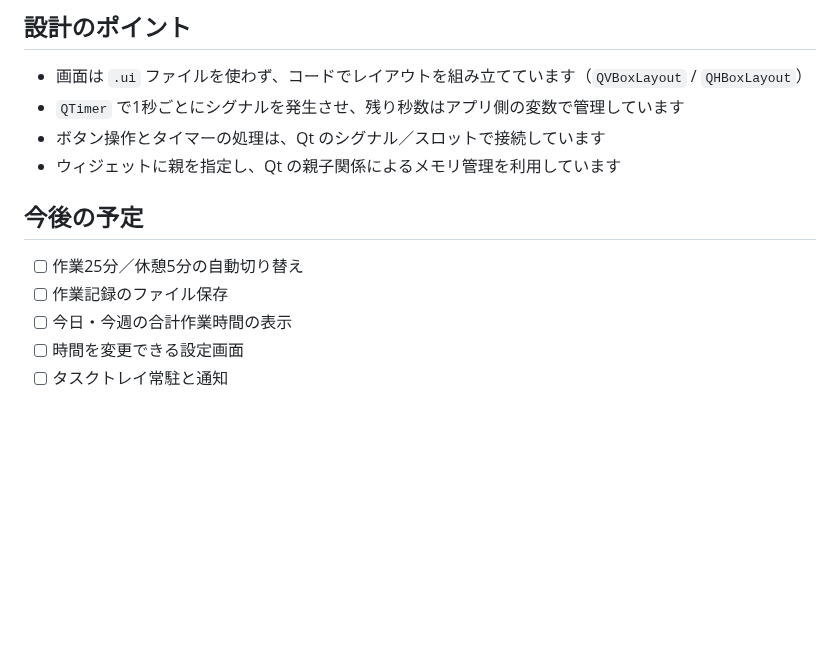
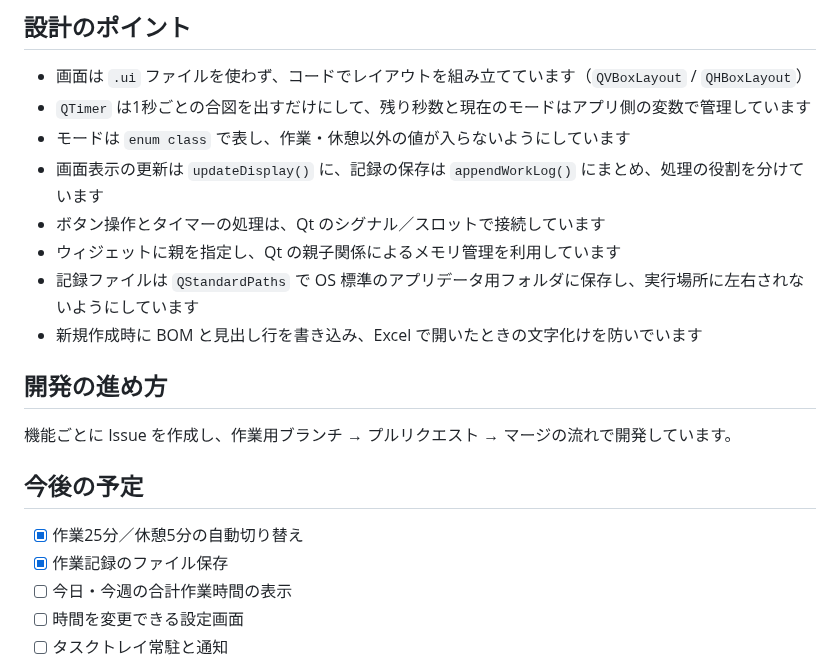
Before and after one commit to shinchan2525/focus_timer, a Markdown page: README.md, the part around one of its changes. Rendered like a GitHub page; blank space fills up the shorter version.

```diff
--- a/README.md
+++ b/README.md
@@ -44,14 +72,22 @@ cmake --build build
 ## 設計のポイント
 
 - 画面は `.ui` ファイルを使わず、コードでレイアウトを組み立てています（`QVBoxLayout` / `QHBoxLayout`）
-- `QTimer` で1秒ごとにシグナルを発生させ、残り秒数はアプリ側の変数で管理しています
+- `QTimer` は1秒ごとの合図を出すだけにして、残り秒数と現在のモードはアプリ側の変数で管理しています
+- モードは `enum class` で表し、作業・休憩以外の値が入らないようにしています
+- 画面表示の更新は `updateDisplay()` に、記録の保存は `appendWorkLog()` にまとめ、処理の役割を分けています
 - ボタン操作とタイマーの処理は、Qt のシグナル／スロットで接続しています
 - ウィジェットに親を指定し、Qt の親子関係によるメモリ管理を利用しています
+- 記録ファイルは `QStandardPaths` で OS 標準のアプリデータ用フォルダに保存し、実行場所に左右されないようにしています
+- 新規作成時に BOM と見出し行を書き込み、Excel で開いたときの文字化けを防いでいます
+
+## 開発の進め方
+
+機能ごとに Issue を作成し、作業用ブランチ → プルリクエスト → マージの流れで開発しています。
 
 ## 今後の予定
 
-- [ ] 作業25分／休憩5分の自動切り替え
-- [ ] 作業記録のファイル保存
+- [x] 作業25分／休憩5分の自動切り替え
+- [x] 作業記録のファイル保存
 - [ ] 今日・今週の合計作業時間の表示
 - [ ] 時間を変更できる設定画面
 - [ ] タスクトレイ常駐と通知
```
Also changed, not shown: other parts of README.md (+33 -5 lines), docs/screenshot2.png (added).
